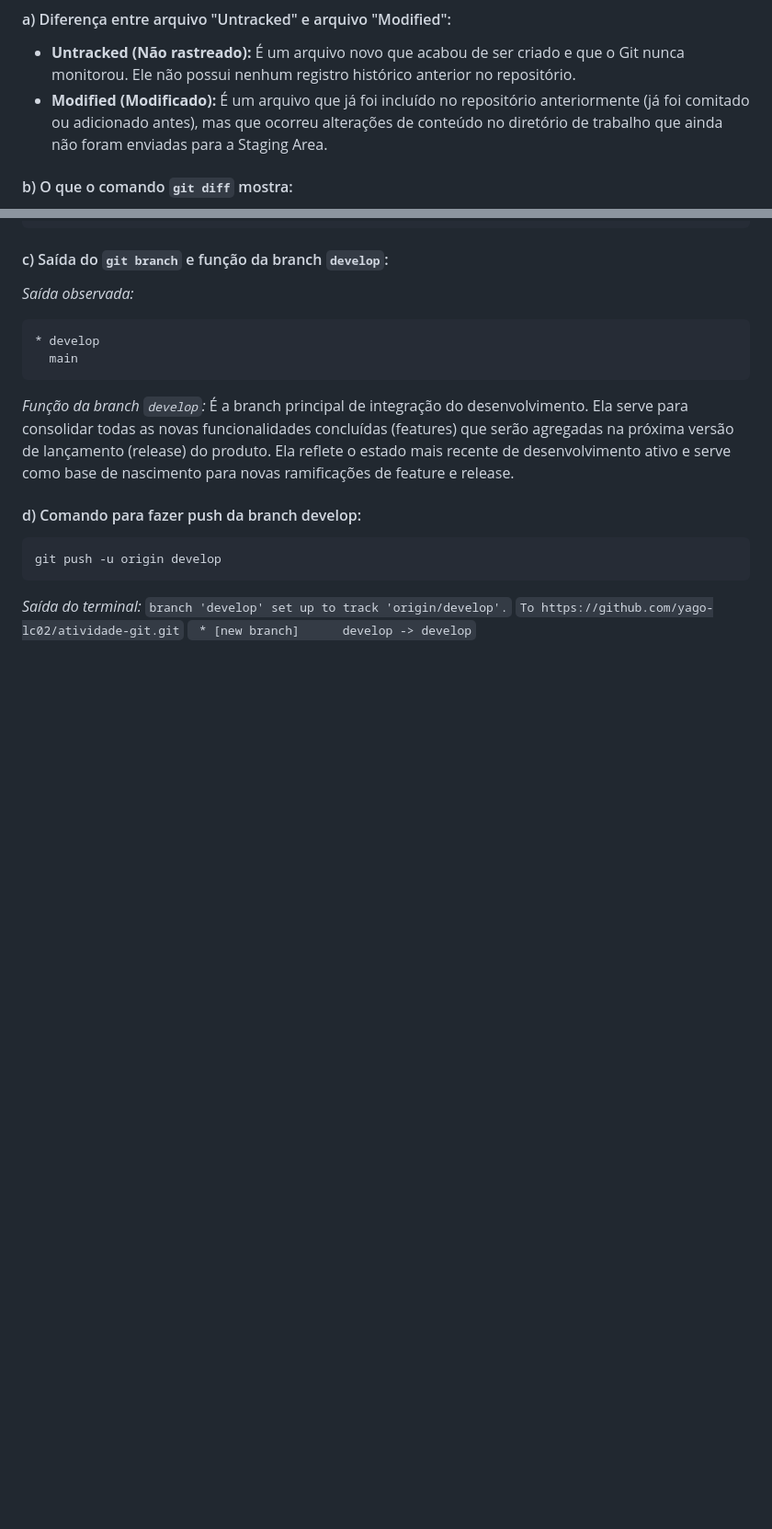
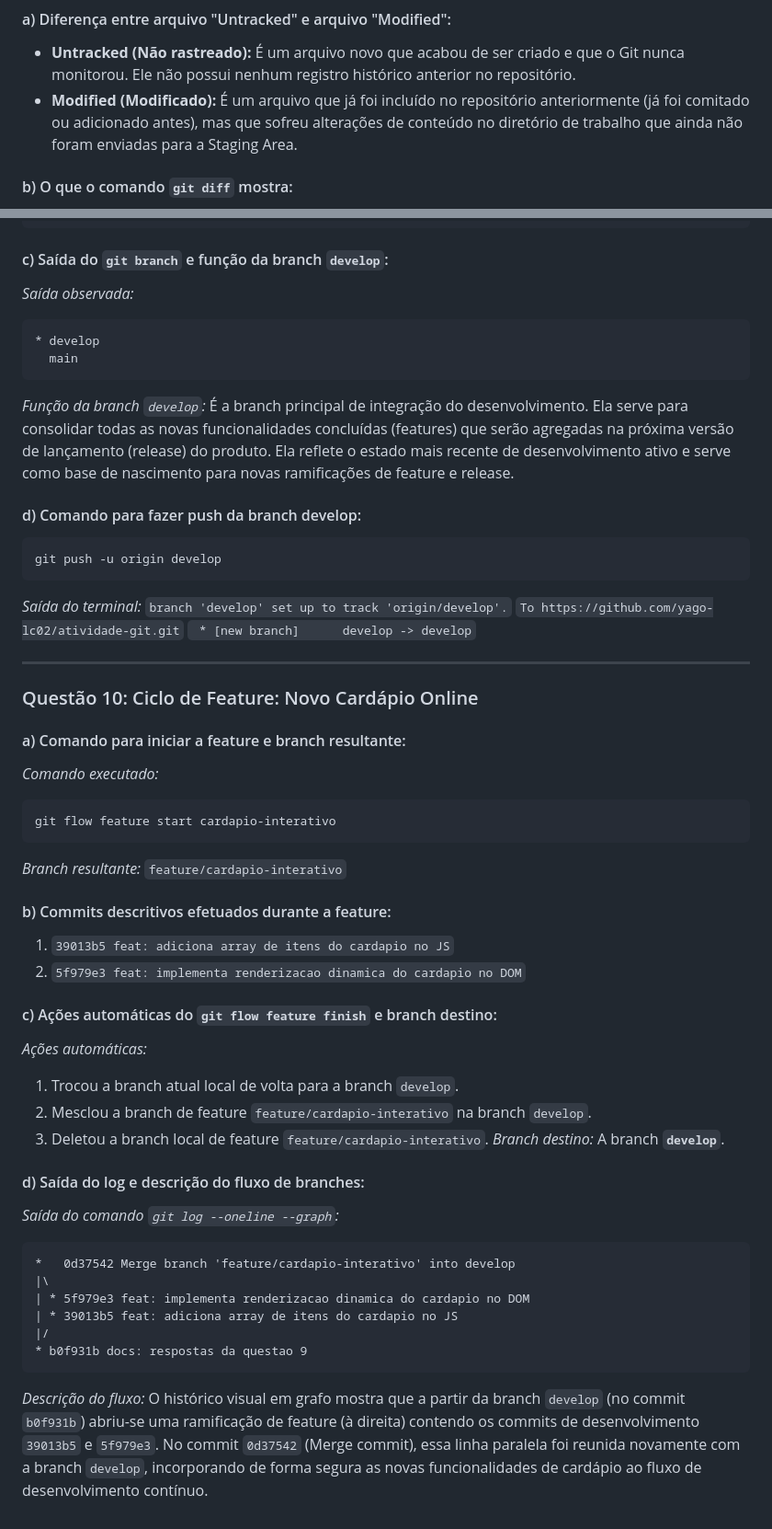
Before and after one commit to yago-lc02/atividade-git, a Markdown page: respostas.md, 2 parts joined by grey strips. Shown at 92% size. Rendered like a GitHub page; blank space fills up the shorter version.

Commit message:
docs: respostas da questao 10

````diff
--- a/respostas.md
+++ b/respostas.md
@@ -57,7 +57,7 @@ git add .
 
 #### a) Diferença entre arquivo "Untracked" e arquivo "Modified":
 * **Untracked (Não rastreado):** É um arquivo novo que acabou de ser criado e que o Git nunca monitorou. Ele não possui nenhum registro histórico anterior no repositório.
-* **Modified (Modificado):** É um arquivo que já foi incluído no repositório anteriormente (já foi comitado ou adicionado antes), mas que ocorreu alterações de conteúdo no diretório de trabalho que ainda não foram enviadas para a Staging Area.
+* **Modified (Modificado):** É um arquivo que já foi incluído no repositório anteriormente (já foi comitado ou adicionado antes), mas que sofreu alterações de conteúdo no diretório de trabalho que ainda não foram enviadas para a Staging Area.
 
 #### b) O que o comando `git diff` mostra:
 O comando `git diff` exibe as diferenças exatas de conteúdo (linha a linha) entre as alterações atuais do Working Directory e a última versão que foi adicionada à Staging Area (ou do último commit). Ele serve para revisar o que foi de fato modificado (linhas removidas representadas por `-` e linhas adicionadas representadas por `+`) antes de preparar o arquivo para commit.
@@ -261,3 +261,37 @@ git push -u origin develop
 `branch 'develop' set up to track 'origin/develop'.`
 `To https://github.com/yago-lc02/atividade-git.git`
 ` * [new branch]      develop -> develop`
+
+---
+
+### Questão 10: Ciclo de Feature: Novo Cardápio Online
+
+#### a) Comando para iniciar a feature e branch resultante:
+*Comando executado:*
+```bash
+git flow feature start cardapio-interativo
+```
+*Branch resultante:* `feature/cardapio-interativo`
+
+#### b) Commits descritivos efetuados durante a feature:
+1. `39013b5 feat: adiciona array de itens do cardapio no JS`
+2. `5f979e3 feat: implementa renderizacao dinamica do cardapio no DOM`
+
+#### c) Ações automáticas do `git flow feature finish` e branch destino:
+*Ações automáticas:*
+1. Trocou a branch atual local de volta para a branch `develop`.
+2. Mesclou a branch de feature `feature/cardapio-interativo` na branch `develop`.
+3. Deletou a branch local de feature `feature/cardapio-interativo`.
+*Branch destino:* A branch **`develop`**.
+
+#### d) Saída do log e descrição do fluxo de branches:
+*Saída do comando `git log --oneline --graph`:*
+```
+*   0d37542 Merge branch 'feature/cardapio-interativo' into develop
+|\
+| * 5f979e3 feat: implementa renderizacao dinamica do cardapio no DOM
+| * 39013b5 feat: adiciona array de itens do cardapio no JS
+|/
+* b0f931b docs: respostas da questao 9
+```
+*Descrição do fluxo:* O histórico visual em grafo mostra que a partir da branch `develop` (no commit `b0f931b`) abriu-se uma ramificação de feature (à direita) contendo os commits de desenvolvimento `39013b5` e `5f979e3`. No commit `0d37542` (Merge commit), essa linha paralela foi reunida novamente com a branch `develop`, incorporando de forma segura as novas funcionalidades de cardápio ao fluxo de desenvolvimento contínuo.
````
